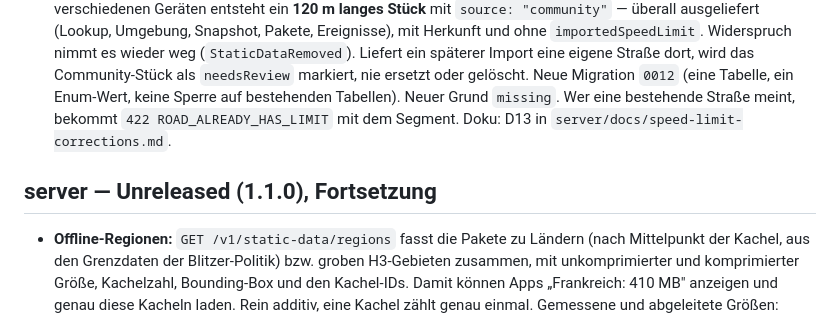
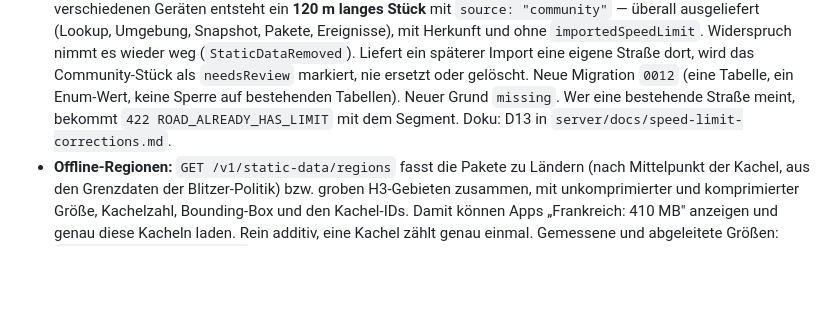
Before and after one commit to Romsmo/Trafficnetwork, a Markdown page: CHANGELOG.md, the part around the change. Rendered like a GitHub page; blank space fills up the shorter version.

Commit message:
CHANGELOG: one Unreleased section for server 1.1.0
Co-Authored-By: Claude Sonnet 5.5 <noreply@anthropic.com>

```diff
--- a/CHANGELOG.md
+++ b/CHANGELOG.md
@@ -15,9 +15,6 @@ Rein additiv: `apiVersion`, bestehende Endpunkte und Ergebnisformate ändern sic
 - **Achtung beim Update:** `.env`-Dateien, die aus der alten `.env.example` kopiert wurden, enthalten `HAZARD_EXPIRY_SHORT_MINUTES=12`. Das gilt jetzt nur noch für Rotlicht-/Abstandsmeldungen (und lässt die 3 h/14 d unberührt); die Vorlage hat die Zeile auskommentiert. Alle Knoten eines Netzes aktualisieren, bevor man sich auf Dauern verlässt: ein Knoten < 1.1.0 ignoriert das Feld.
 - Doku: [`server/docs/report-expiry.md`](server/docs/report-expiry.md), `api.md`, `federation-protocol.md` (4.4b, 5), `operating.md`, `docs/concept.md` 3.2.
 - **Tempolimit nachreichen:** `POST /v1/speed-limit-gaps` für Straßen, für die kein Tempolimit erfasst ist (die es als Segment nicht gibt). Ort und Richtung werden auf eine H3-Zelle (Auflösung 10) und einen von 8 Richtungsbereichen gerundet; gleiche Vorschläge verschiedener Geräte sind derselbe Vorschlag. Ab 3 verschiedenen Geräten entsteht ein **120 m langes Stück** mit `source: "community"` — überall ausgeliefert (Lookup, Umgebung, Snapshot, Pakete, Ereignisse), mit Herkunft und ohne `importedSpeedLimit`. Widerspruch nimmt es wieder weg (`StaticDataRemoved`). Liefert ein späterer Import eine eigene Straße dort, wird das Community-Stück als `needsReview` markiert, nie ersetzt oder gelöscht. Neue Migration `0012` (eine Tabelle, ein Enum-Wert, keine Sperre auf bestehenden Tabellen). Neuer Grund `missing`. Wer eine bestehende Straße meint, bekommt `422 ROAD_ALREADY_HAS_LIMIT` mit dem Segment. Doku: D13 in `server/docs/speed-limit-corrections.md`.
-
-## server — Unreleased (1.1.0), Fortsetzung
-
 - **Offline-Regionen:** `GET /v1/static-data/regions` fasst die Pakete zu Ländern (nach Mittelpunkt der Kachel, aus den Grenzdaten der Blitzer-Politik) bzw. groben H3-Gebieten zusammen, mit unkomprimierter und komprimierter Größe, Kachelzahl, Bounding-Box und den Kachel-IDs. Damit können Apps „Frankreich: 410 MB" anzeigen und genau diese Kacheln laden. Rein additiv, eine Kachel zählt genau einmal. Gemessene und abgeleitete Größen: `server/docs/operating.md`, „Offline regions".
 - **Baustellen-Import:** das Enddatum der Quelle bleibt `expiresAt` (es wird nicht auf die 7-Tage-Standarddauer gekappt, Test belegt es); ein Enddatum weiter als `SEED_REPORT_MAX_END_DAYS` (Standard 365) entfernt — Platzhalter wie 2099-12-31 — wird darauf begrenzt, die Antwort zählt `endCapped`, ein späterer Lauf erneuert ohne Ereignisflut.
 
```
